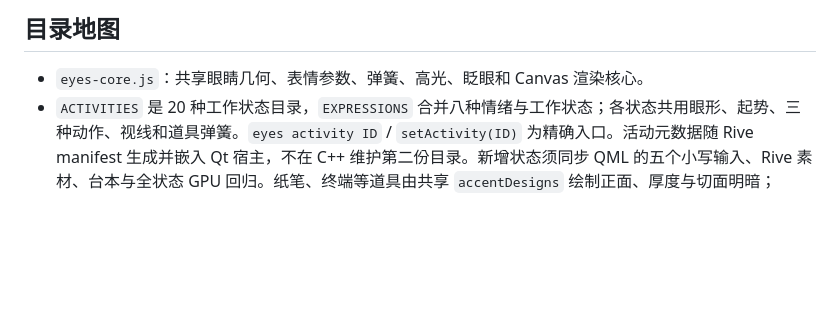
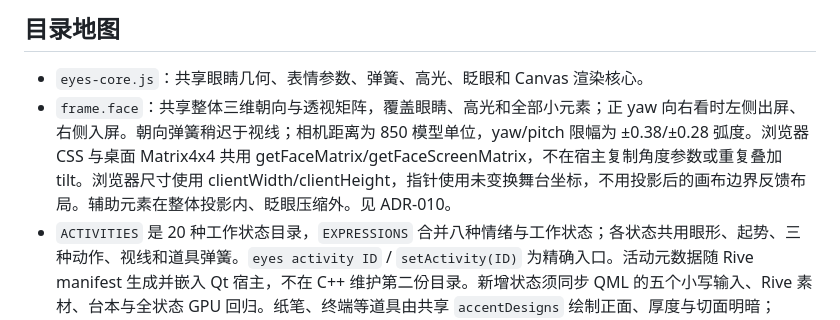
Before and after one commit to Flagwill/Eyes, a Markdown page: AGENTS.md, the part around the change. Rendered like a GitHub page; blank space fills up the shorter version.

```diff
--- a/AGENTS.md
+++ b/AGENTS.md
@@ -26,6 +26,7 @@ Eyes 是 Agent harness 的桌面存在层。Agent 工作时，它会在壁纸上
 ## 目录地图
 
 - `eyes-core.js`：共享眼睛几何、表情参数、弹簧、高光、眨眼和 Canvas 渲染核心。
+- `frame.face`：共享整体三维朝向与透视矩阵，覆盖眼睛、高光和全部小元素；正 yaw 向右看时左侧出屏、右侧入屏。朝向弹簧稍迟于视线；相机距离为 850 模型单位，yaw/pitch 限幅为 ±0.38/±0.28 弧度。浏览器 CSS 与桌面 Matrix4x4 共用 getFaceMatrix/getFaceScreenMatrix，不在宿主复制角度参数或重复叠加 tilt。浏览器尺寸使用 clientWidth/clientHeight，指针使用未变换舞台坐标，不用投影后的画布边界反馈布局。辅助元素在整体投影内、眨眼压缩外。见 ADR-010。
 - `ACTIVITIES` 是 20 种工作状态目录，`EXPRESSIONS` 合并八种情绪与工作状态；各状态共用眼形、起势、三种动作、视线和道具弹簧。`eyes activity ID` / `setActivity(ID)` 为精确入口。活动元数据随 Rive manifest 生成并嵌入 Qt 宿主，不在 C++ 维护第二份目录。新增状态须同步 QML 的五个小写输入、Rive 素材、台本与全状态 GPU 回归。纸笔、终端等道具由共享 `accentDesigns` 绘制正面、厚度与切面明暗；`propA/B/C` 驱动落笔、输出、连接和翻页，与眼睑同拍。`getPropViewX/Y` 按视线做透视缩放与旋转，Rive 必须用 `propbase` 加四个方向的 Direct blend 每帧重置基准，禁止恢复会残留前帧变换的 1D 透视混合。道具不随眨眼压扁；见 ADR-009。
 - `assets/eyes/eyes.riv`、`rive-renderer.js`：浏览器与桌面默认播放的同一份 Rive 素材及 WASM 适配。Rive 使用真实状态机和向量渲染；Canvas 样条绘制保留为浏览器降级路径。
 - `tools/build-rive.mjs`：从共享姿态和动作函数生成 RML，并用本地 Rive CLI 编译素材。修改共享核心或生成器后运行 `EYES_RIVE_CLI=/path/to/rive npm run eyes:author`，同步提交 `.riv` 和 manifest；测试核验源码与素材校验值。普通构建不需要 CLI，不登录、不上传。
```
Also changed, not shown: README.md (+4 -0 lines), docs/MOTION.md (+8 -0 lines), docs/decisions/010-shared-face-perspective.md (added, +82 -0 lines), docs/gallery/face-perspective.png (added), 11 other files.
